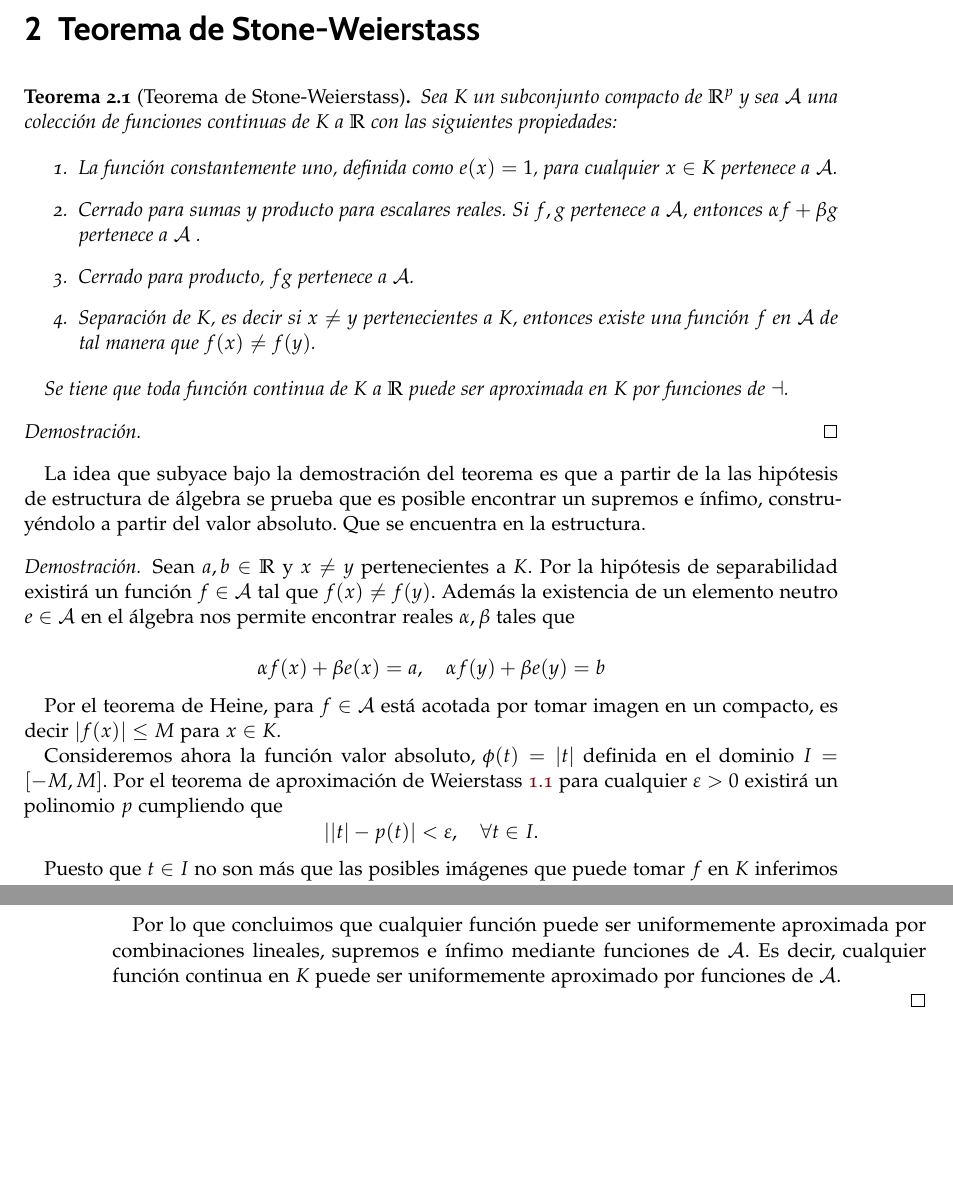
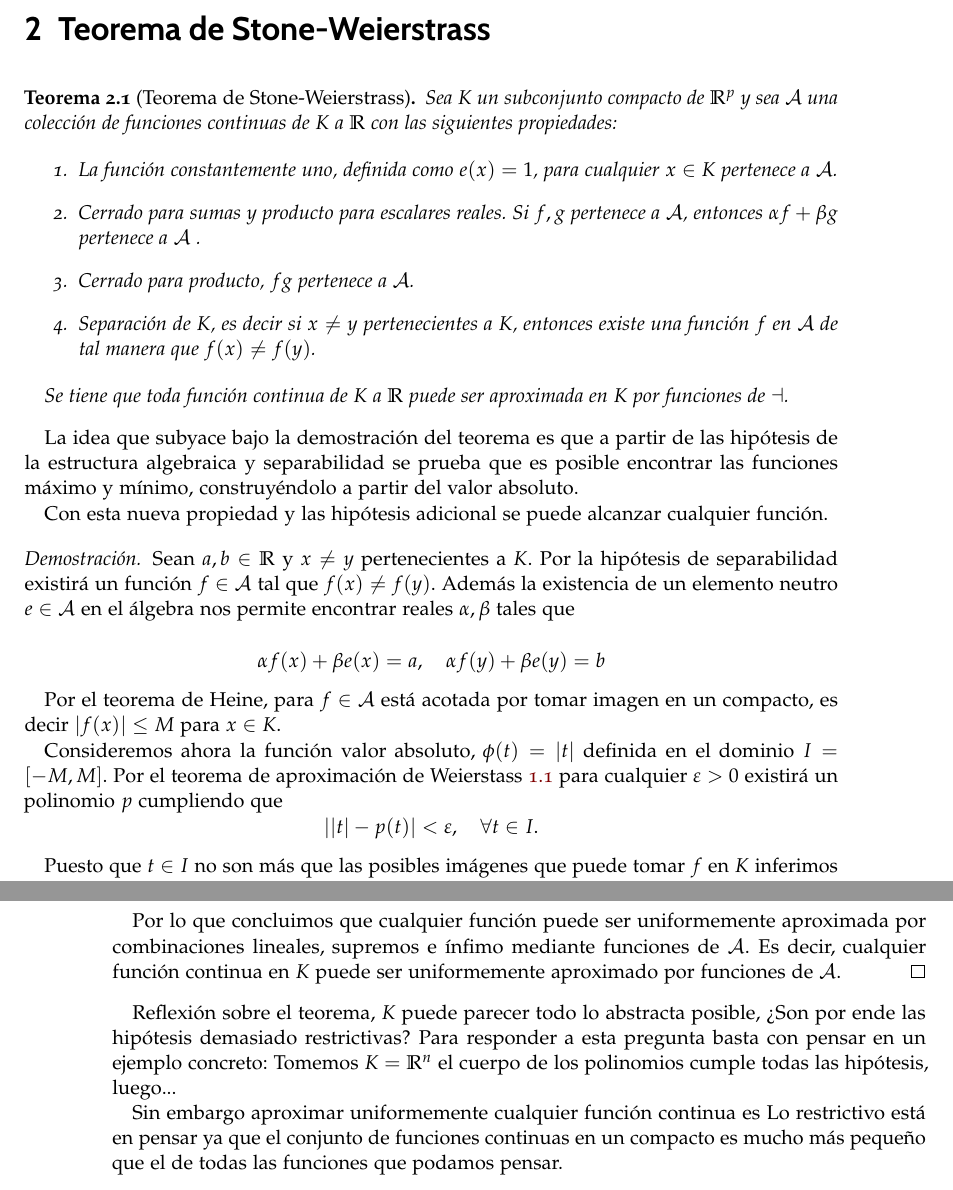
Before and after one commit to BlancaCC/TFG-Estudio-de-las-redes-neuronales, a LaTeX book (doc/tfg.tex, which reads doc/capitulos/teoria_aproximacion/TeoremaStoneWeierstrass.tex): two parts of pages 13 and 14 of 17, joined at a grey line, cut so that both start at the same text, the shorter picture padded with empty space. Compiled offline with pdfLaTeX.

Commit message:
Teorema de Stone Weierstrass: Esbozo onclusion

```diff
--- a/doc/capitulos/teoria_aproximacion/TeoremaStoneWeierstrass.tex
+++ b/doc/capitulos/teoria_aproximacion/TeoremaStoneWeierstrass.tex
@@ -2,12 +2,12 @@
 % !TeX encoding = utf8
 %
 %*******************************************************
-% Teorema de Stone Weiertass
+% Teorema de Stone Weiertrass
 %*******************************************************
 
-\chapter{Teorema de Stone-Weierstass }\label{ch:TeoremaStoneWeiertass}
+\chapter{Teorema de Stone-Weierstrass }\label{ch:TeoremaStoneWeiertrass}
 
-\begin{teorema}[Teorema de Stone-Weierstass]
+\begin{teorema}[Teorema de Stone-Weierstrass]
 
     Sea $K$ un subconjunto compacto de $\R^p$ y sea $\mathcal{A}$ una colección de
     funciones continuas de $K$ a $\R$ con las siguientes propiedades:
@@ -20,12 +20,12 @@
     \end{enumerate}
 
     Se tiene que toda función continua de $K$ a $\R$ puede ser aproximada en $K$ por funciones de $\mathcal a$.
-    \begin{proof}
 
-    \end{proof}
 \end{teorema}
 
-La idea que subyace bajo la demostración del teorema es que a partir de la las hipótesis de estructura de álgebra se prueba que es posible encontrar un supremos e ínfimo, construyéndolo a partir del valor absoluto.   Que se encuentra en la estructura.
+La idea que subyace bajo la demostración del teorema es que a partir de las hipótesis de la estructura algebraica y separabilidad se prueba que es posible encontrar las funciones máximo y mínimo, construyéndolo a partir del valor absoluto.
+
+Con esta nueva propiedad y las hipótesis adicional se puede alcanzar cualquier función.
 
 \begin{proof}
     Sean $a, b \in \R$ y $x \neq y$ pertenecientes a $K$.  Por la hipótesis de separabilidad existirá un función $f \in \mathcal{A}$ tal que $f(x) \neq f(y)$.  Además la existencia de un elemento neutro
@@ -55,12 +55,12 @@ La idea que subyace bajo la demostración del teorema es que a partir de la las
 
     Por lo que concluimos que cualquier función puede ser uniformemente aproximada por combinaciones lineales, supremos e ínfimo mediante funciones de $\mathcal{A}$.   Es decir, cualquier función continua en $K$
     puede ser uniformemente aproximado por funciones de $\mathcal{A}$.
-
-
-
-
-
-
 \end{proof}
 
+Reflexión sobre el teorema, $K$ puede parecer todo lo abstracta posible, ¿Son por ende las hipótesis demasiado restrictivas?  Para responder a esta pregunta basta con pensar en un ejemplo concreto:
+Tomemos $K =  \R^n$  el cuerpo de los polinomios cumple todas las hipótesis, luego...
+
+Sin embargo aproximar uniformemente cualquier función continua es
+Lo restrictivo está en pensar ya que el conjunto de funciones continuas en un compacto es mucho  más pequeño que el de todas las funciones que podamos pensar.
+
 \endinput
```
Also changed, not shown: doc/tfg.pdf, 13 other files.
